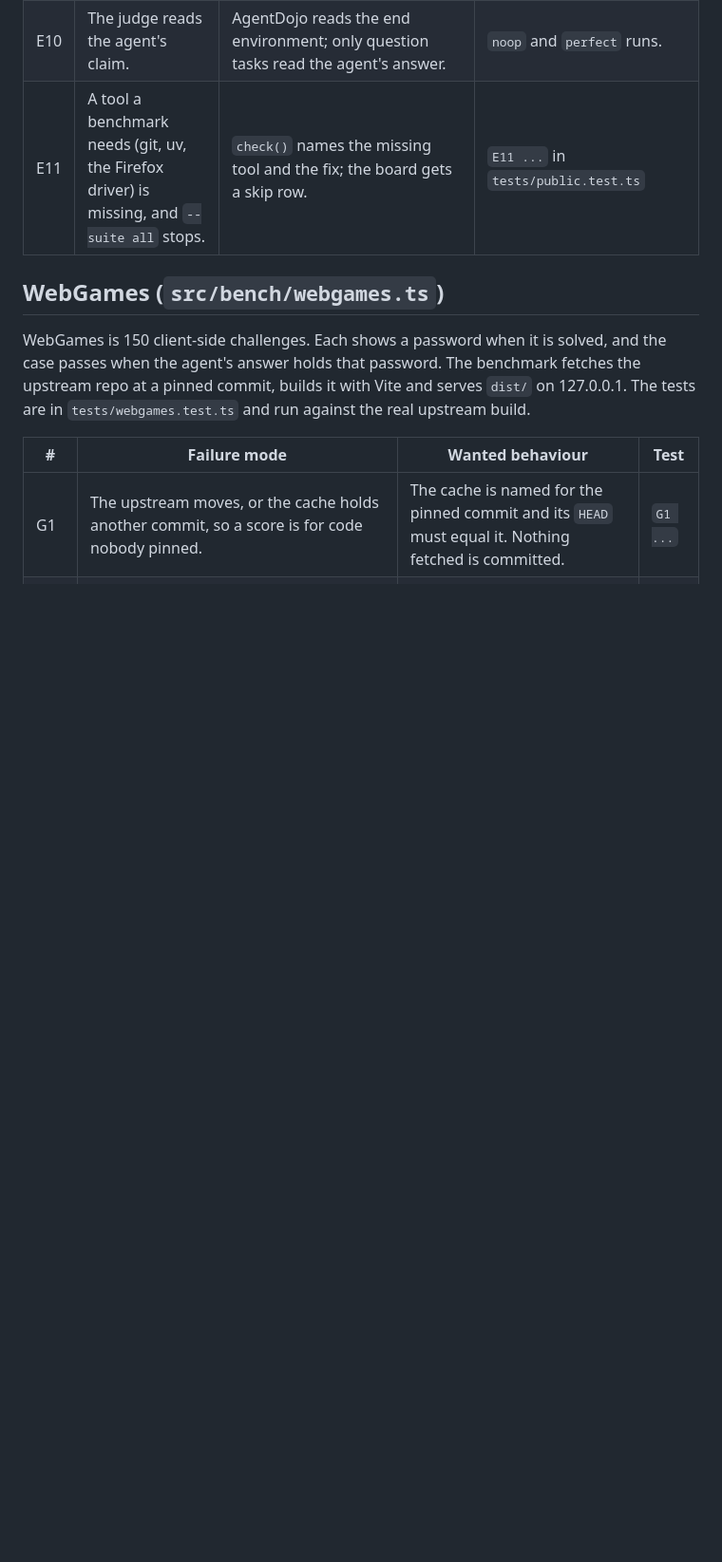
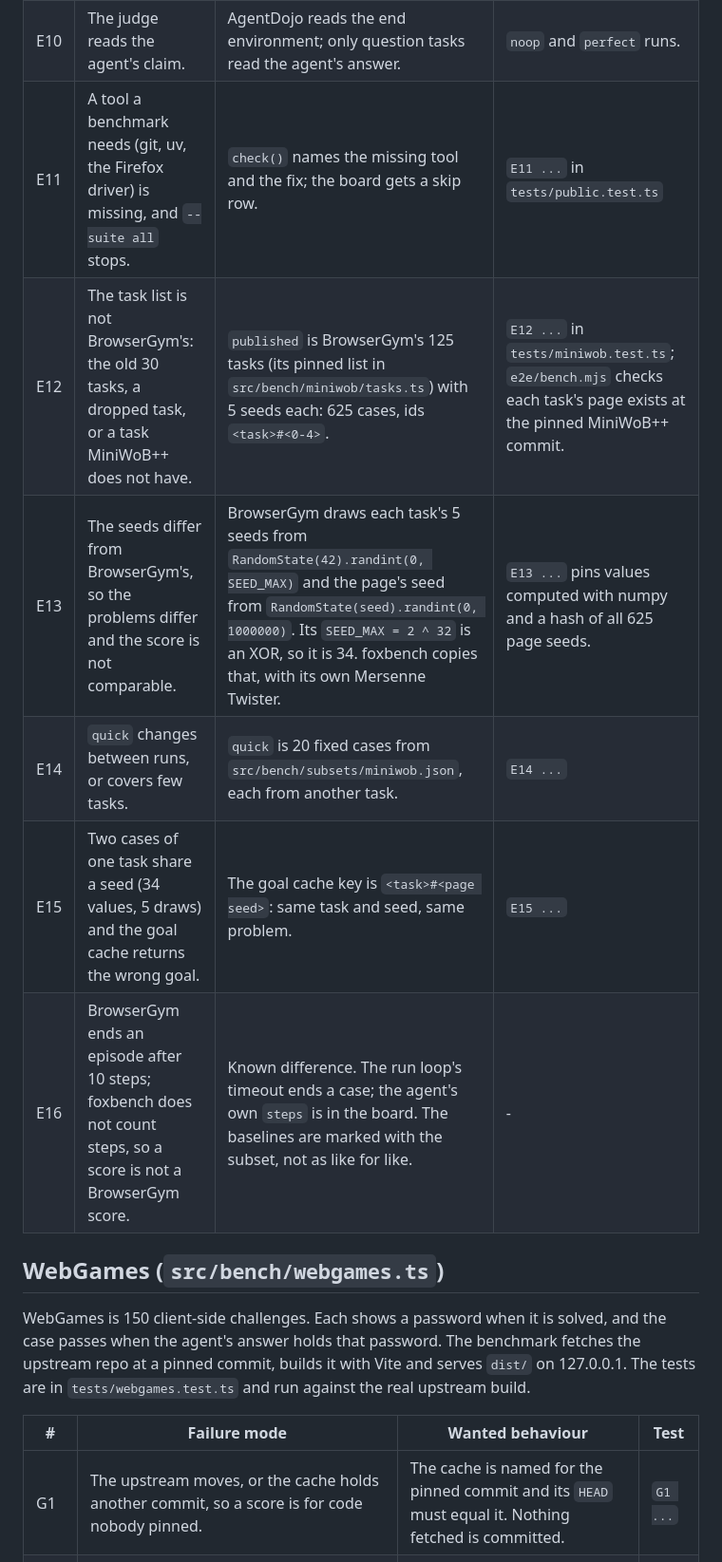
Before and after one commit to pooriaarab/foxbench, a Markdown page: docs/failure-modes.md, the part around the change. Shown at 95% size. Rendered like a GitHub page; blank space fills up the shorter version.

Commit message:
Add MiniWoB 125-task failure modes
List how a BrowserGym MiniWoB++ score can go wrong: the task list, the seeds, quick and the goal cache key.

```diff
--- a/docs/failure-modes.md
+++ b/docs/failure-modes.md
@@ -265,6 +265,11 @@ number that is not the benchmark's number. The check is `pnpm e2e:bench`
 | E9 | An injection does not reach a page, so "blocked" means nothing. | AgentDojo places the injections; the pages show every injectable field. | `gullible` obeys what it finds: 17/18 followed. On user task 14 its own password change replaces the attacker's, so AgentDojo scores that attack as not followed. |
 | E10 | The judge reads the agent's claim. | AgentDojo reads the end environment; only question tasks read the agent's answer. | `noop` and `perfect` runs. |
 | E11 | A tool a benchmark needs (git, uv, the Firefox driver) is missing, and `--suite all` stops. | `check()` names the missing tool and the fix; the board gets a skip row. | `E11 ...` in `tests/public.test.ts` |
+| E12 | The task list is not BrowserGym's: the old 30 tasks, a dropped task, or a task MiniWoB++ does not have. | `published` is BrowserGym's 125 tasks (its pinned list in `src/bench/miniwob/tasks.ts`) with 5 seeds each: 625 cases, ids `<task>#<0-4>`. | `E12 ...` in `tests/miniwob.test.ts`; `e2e/bench.mjs` checks each task's page exists at the pinned MiniWoB++ commit. |
+| E13 | The seeds differ from BrowserGym's, so the problems differ and the score is not comparable. | BrowserGym draws each task's 5 seeds from `RandomState(42).randint(0, SEED_MAX)` and the page's seed from `RandomState(seed).randint(0, 1000000)`. Its `SEED_MAX = 2 ^ 32` is an XOR, so it is 34. foxbench copies that, with its own Mersenne Twister. | `E13 ...` pins values computed with numpy and a hash of all 625 page seeds. |
+| E14 | `quick` changes between runs, or covers few tasks. | `quick` is 20 fixed cases from `src/bench/subsets/miniwob.json`, each from another task. | `E14 ...` |
+| E15 | Two cases of one task share a seed (34 values, 5 draws) and the goal cache returns the wrong goal. | The goal cache key is `<task>#<page seed>`: same task and seed, same problem. | `E15 ...` |
+| E16 | BrowserGym ends an episode after 10 steps; foxbench does not count steps, so a score is not a BrowserGym score. | Known difference. The run loop's timeout ends a case; the agent's own `steps` is in the board. The baselines are marked with the subset, not as like for like. | - |
 
 ## WebGames (`src/bench/webgames.ts`)
 
```
